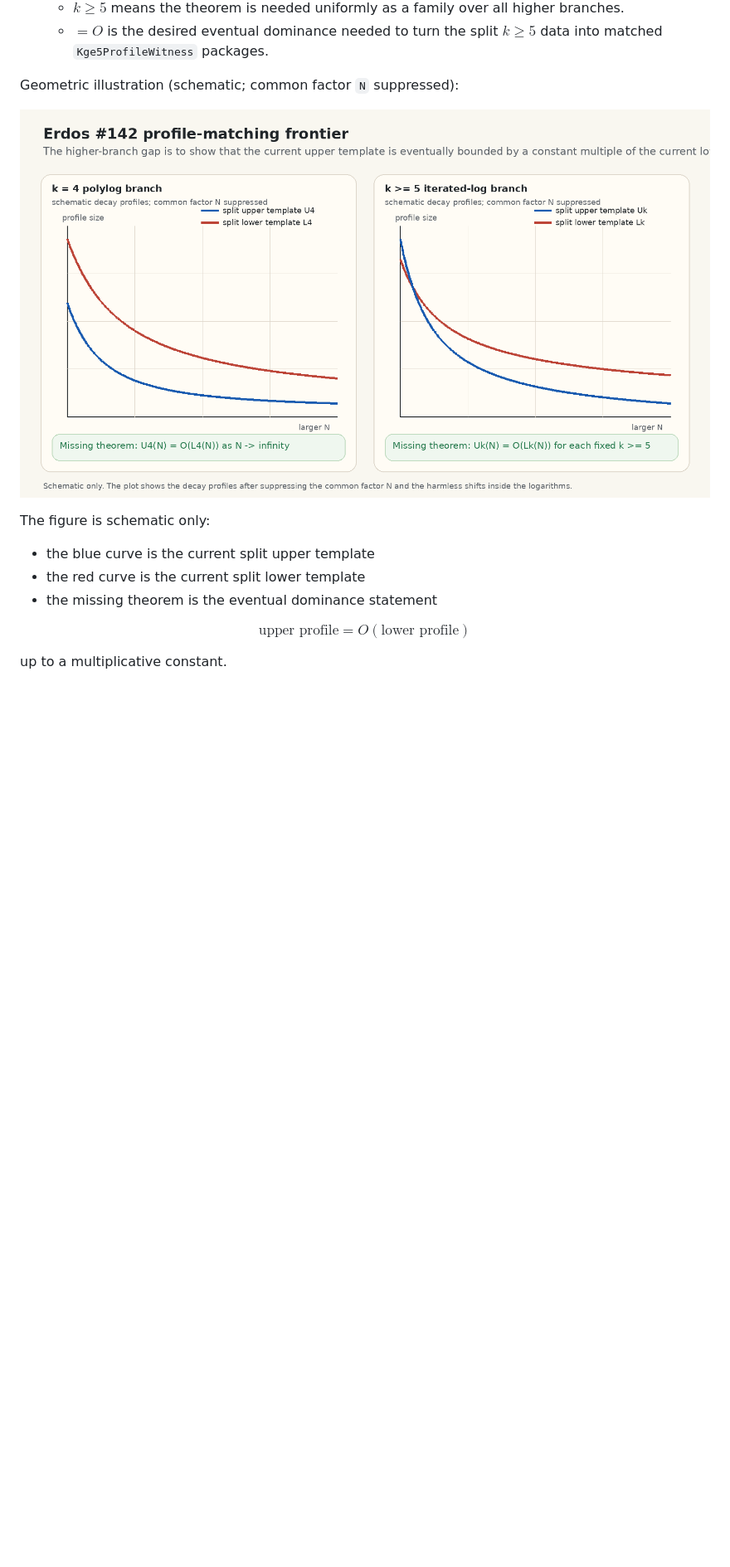
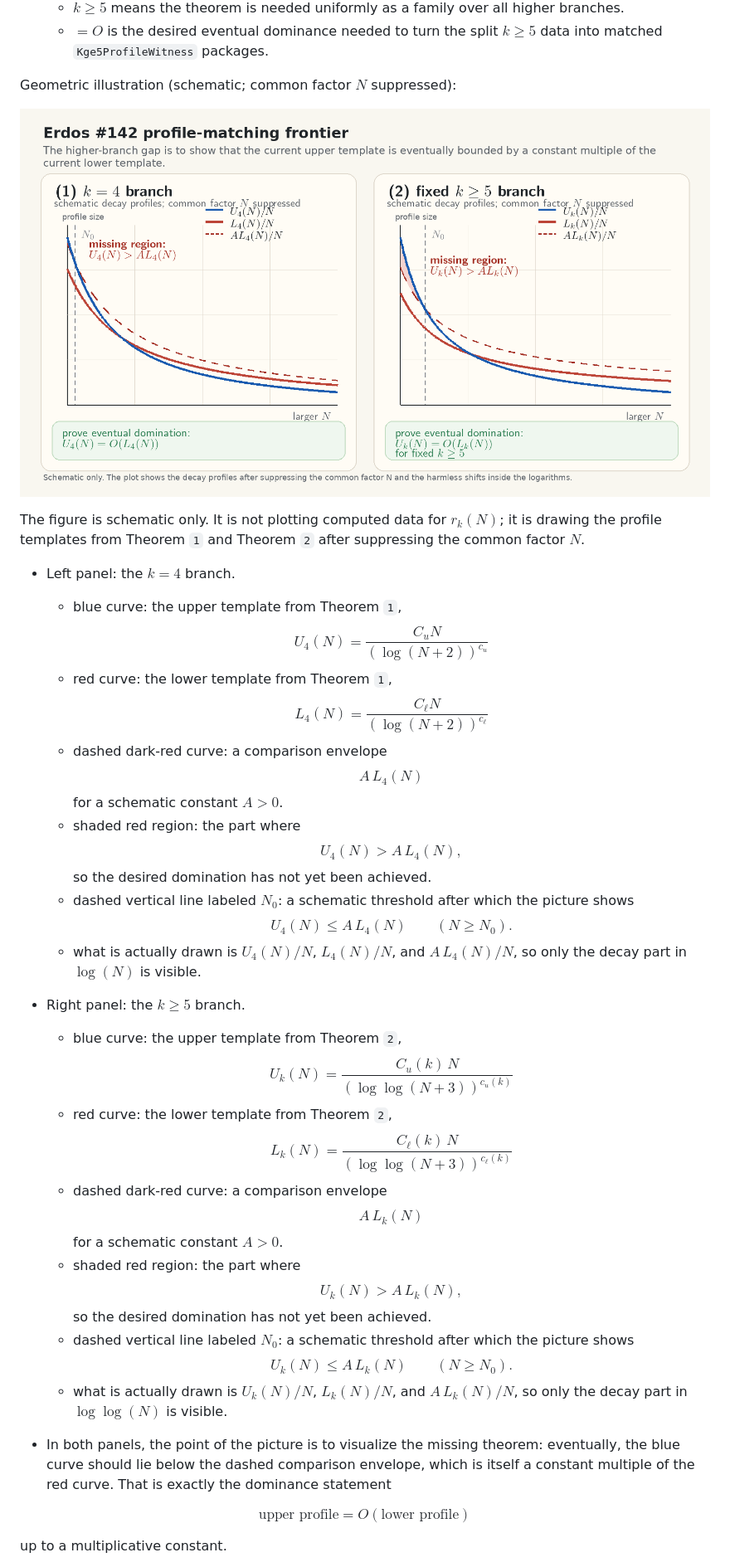
Before and after one commit to kirill-kondrashov/lean-misc, a Markdown page: README.md, the part around one of its changes. Shown at 83% size. Rendered like a GitHub page; pictures changed too: assets/erdos142/profile_matching_frontier.png; blank space fills up the shorter version.

Commit message:
Improve Erdos 142 figure rendering

```diff
--- a/README.md
+++ b/README.md
@@ -194,14 +225,63 @@ The active missing mathematical theorems are now the higher-branch profile-match
    - $k \ge 5$ means the theorem is needed uniformly as a family over all higher branches.
    - $=O$ is the desired eventual dominance needed to turn the split $k \ge 5$ data into matched `Kge5ProfileWitness` packages.
 
-Geometric illustration (schematic; common factor `N` suppressed):
+Geometric illustration (schematic; common factor $N$ suppressed):
 
 ![Schematic profile-matching frontier for the k=4 and k>=5 branches](./assets/erdos142/profile_matching_frontier.png)
 
-The figure is schematic only:
-- the blue curve is the current split upper template
-- the red curve is the current split lower template
-- the missing theorem is the eventual dominance statement
+The figure is schematic only. It is not plotting computed data for $r_k(N)$; it is drawing the profile templates from Theorem `1` and Theorem `2` after suppressing the common factor $N$.
+
+- Left panel: the $k = 4$ branch.
+  - blue curve: the upper template from Theorem `1`,
+    $$
+    U_4(N)=\frac{C_u N}{(\log(N+2))^{c_u}}
+    $$
+  - red curve: the lower template from Theorem `1`,
+    $$
+    L_4(N)=\frac{C_\ell N}{(\log(N+2))^{c_\ell}}
+    $$
+  - dashed dark-red curve: a comparison envelope
+    $$
+    A\,L_4(N)
+    $$
+    for a schematic constant $A > 0$.
+  - shaded red region: the part where
+    $$
+    U_4(N)>A\,L_4(N),
+    $$
+    so the desired domination has not yet been achieved.
+  - dashed vertical line labeled $N_0$: a schematic threshold after which the picture shows
+    $$
+    U_4(N)\le A\,L_4(N) \qquad (N \ge N_0).
+    $$
+  - what is actually drawn is $U_4(N)/N$, $L_4(N)/N$, and $A\,L_4(N)/N$, so only the decay part in $\log(N)$ is visible.
+
+- Right panel: the $k \ge 5$ branch.
+  - blue curve: the upper template from Theorem `2`,
+    $$
+    U_k(N)=\frac{C_u(k)\,N}{(\log\log(N+3))^{c_u(k)}}
+    $$
+  - red curve: the lower template from Theorem `2`,
+    $$
+    L_k(N)=\frac{C_\ell(k)\,N}{(\log\log(N+3))^{c_\ell(k)}}
+    $$
+  - dashed dark-red curve: a comparison envelope
+    $$
+    A\,L_k(N)
+    $$
+    for a schematic constant $A > 0$.
+  - shaded red region: the part where
+    $$
+    U_k(N)>A\,L_k(N),
+    $$
+    so the desired domination has not yet been achieved.
+  - dashed vertical line labeled $N_0$: a schematic threshold after which the picture shows
+    $$
+    U_k(N)\le A\,L_k(N) \qquad (N \ge N_0).
+    $$
+  - what is actually drawn is $U_k(N)/N$, $L_k(N)/N$, and $A\,L_k(N)/N$, so only the decay part in $\log\log(N)$ is visible.
+
+- In both panels, the point of the picture is to visualize the missing theorem: eventually, the blue curve should lie below the dashed comparison envelope, which is itself a constant multiple of the red curve. That is exactly the dominance statement
 
 $$
 \text{upper profile} = O(\text{lower profile})
```
Also changed, not shown: other parts of README.md (+43 -12 lines), 5 other files.
